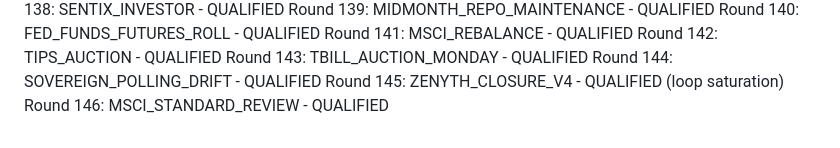
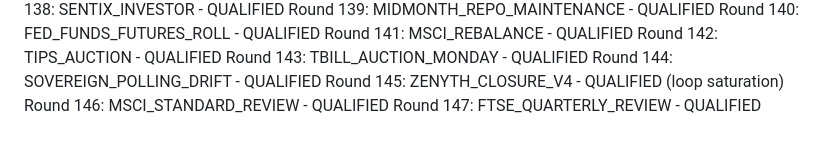
Before and after one commit to athenixai-lab/claude2, a Markdown page: zenyth-ideation/state/round_log.md, the part around the change. Rendered like a GitHub page.

Commit message:
Round 147: FTSE_QUARTERLY_REVIEW - QUALIFIED

```diff
--- a/zenyth-ideation/state/round_log.md
+++ b/zenyth-ideation/state/round_log.md
@@ -145,3 +145,4 @@ Round 143: TBILL_AUCTION_MONDAY - QUALIFIED
 Round 144: SOVEREIGN_POLLING_DRIFT - QUALIFIED
 Round 145: ZENYTH_CLOSURE_V4 - QUALIFIED (loop saturation)
 Round 146: MSCI_STANDARD_REVIEW - QUALIFIED
+Round 147: FTSE_QUARTERLY_REVIEW - QUALIFIED
```
Also changed, not shown: 1 other file.
